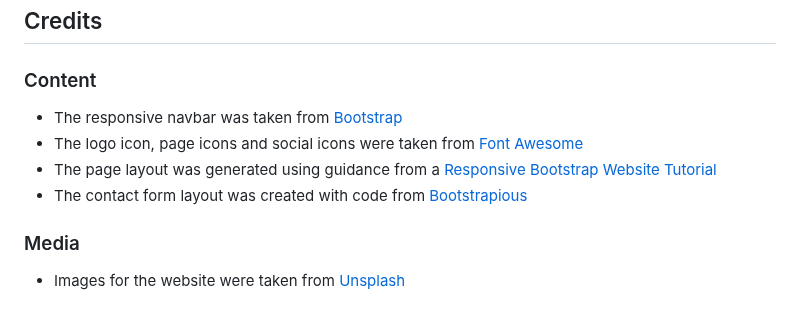
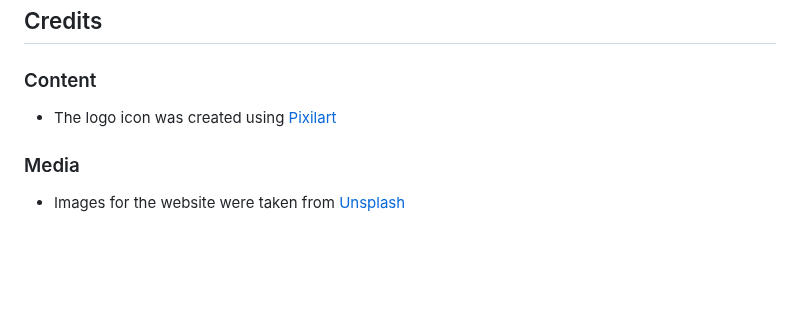
Before and after one commit to elliotjonesdev/quickquiz, a Markdown page: README.md, the part around the change. Rendered like a GitHub page; blank space fills up the shorter version.

```diff
--- a/README.md
+++ b/README.md
@@ -109,9 +109,7 @@ The primary goal of QUICKFIRE QUIZ is to provide a quick and fun quiz at the tou
 
 ## Credits
 ### Content
- * The responsive navbar was taken from [Bootstrap](https://getbootstrap.com/docs/4.5/components/navbar/)
- * The logo icon, page icons and social icons were taken from [Font Awesome](https://fontawesome.com/v4/icons/)
- * The page layout was generated using guidance from a [Responsive Bootstrap Website Tutorial](https://www.youtube.com/watch?v=Zn64_IVLO88&t=833s)
- * The contact form layout was created with code from [Bootstrapious](https://bootstrapious.com/p/how-to-build-a-working-bootstrap-contact-form)
+ * The logo icon was created using [Pixilart](https://www.pixilart.com/)
+
 ### Media
  * Images for the website were taken from [Unsplash](https://unsplash.com/)
```
